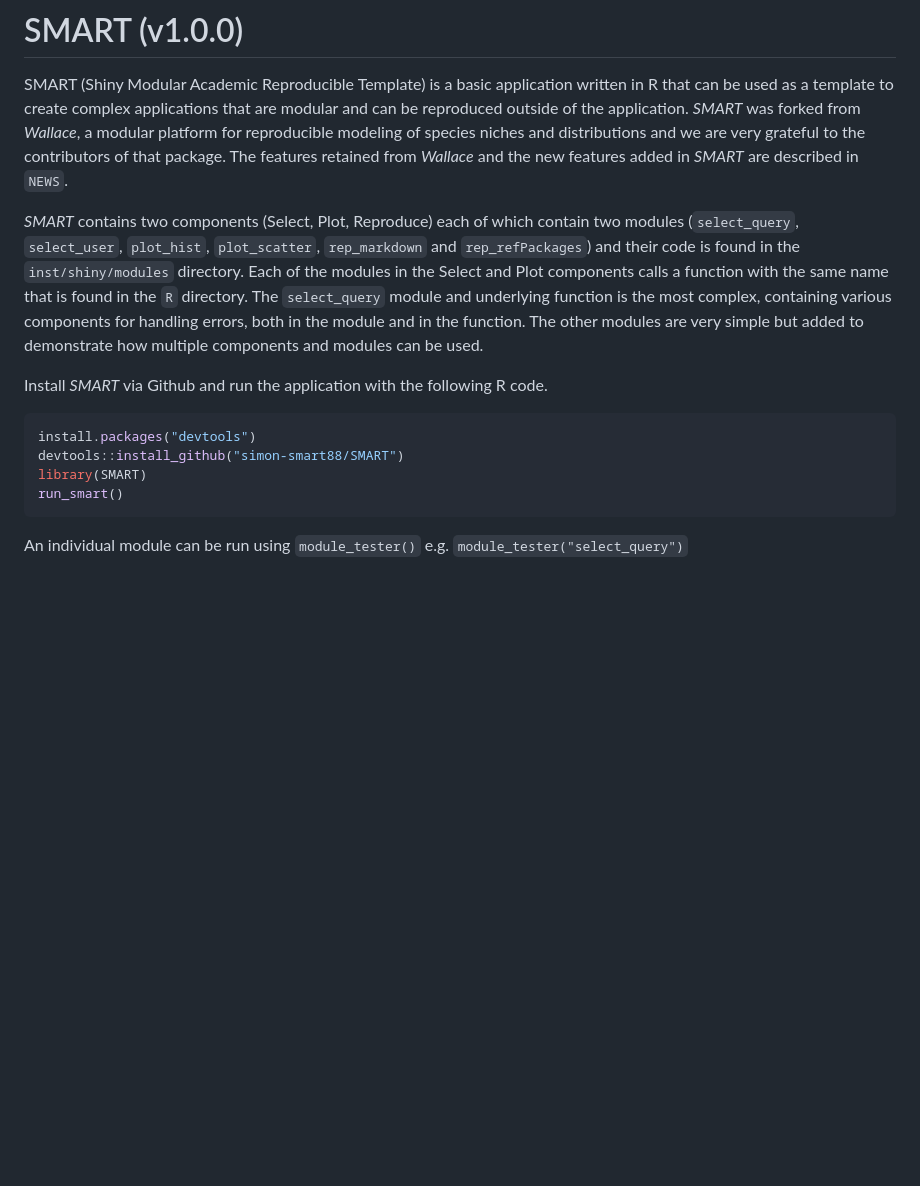
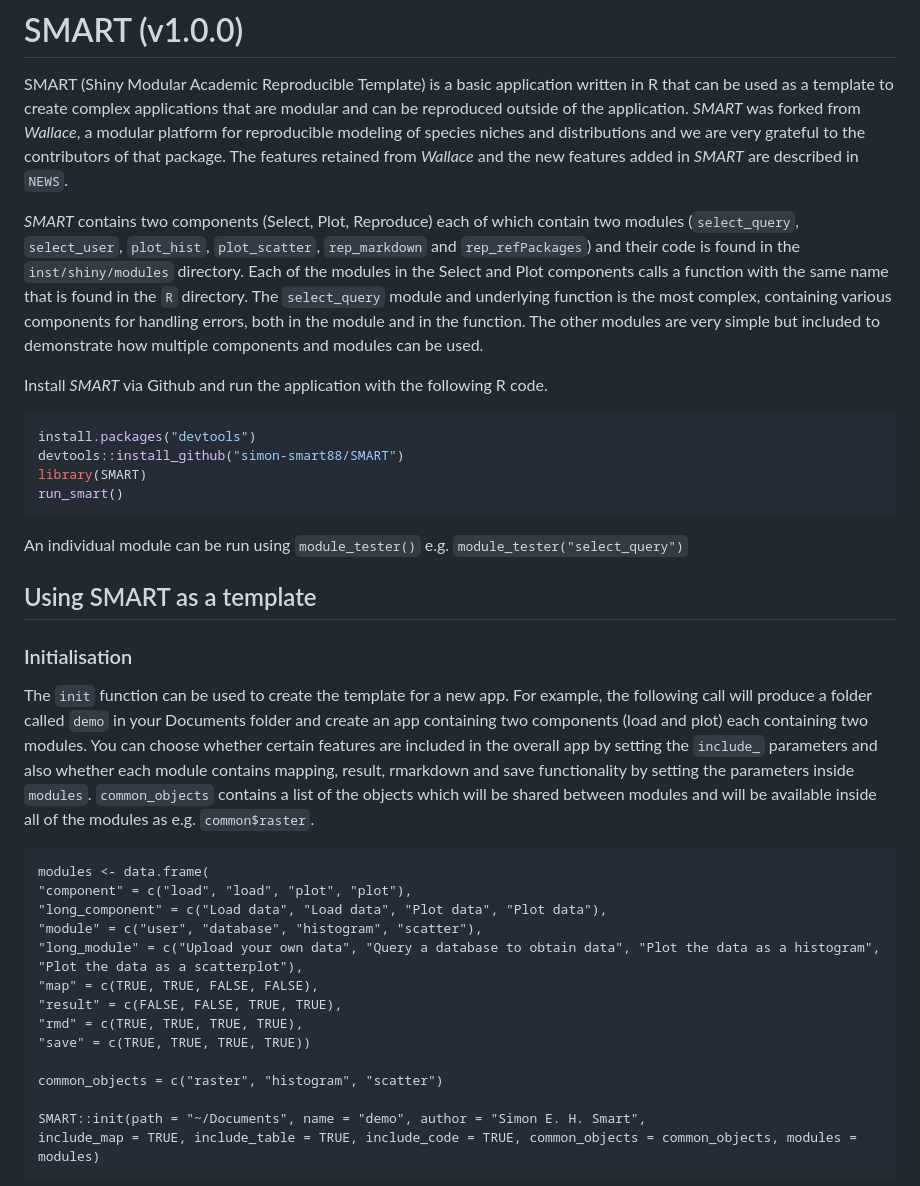
Before and after one commit to simon-smart88/shinyscholar, a Markdown page: README.md, the part around the change printed below. Rendered like a GitHub page; blank space fills up the shorter version.

Commit message:
start to update the README with info on using init and the template

````diff
--- a/README.md
+++ b/README.md
@@ -1,7 +1,7 @@
 # SMART (v1.0.0)
 SMART (Shiny Modular Academic Reproducible Template) is a basic application written in R that can be used as a template to create complex applications that are modular and can be reproduced outside of the application. *SMART* was forked from *Wallace*, a modular platform for reproducible modeling of species niches and distributions and we are very grateful to the contributors of that package. The features retained from *Wallace* and the new features added in *SMART* are described in `NEWS`.
 
-*SMART* contains two components (Select, Plot, Reproduce) each of which contain two modules (`select_query`, `select_user`, `plot_hist`, `plot_scatter`, `rep_markdown` and `rep_refPackages`) and their code is found in the `inst/shiny/modules` directory. Each of the modules in the Select and Plot components calls a function with the same name that is found in the `R` directory. The `select_query` module and underlying function is the most complex, containing various components for handling errors, both in the module and in the function. The other modules are very simple but added to demonstrate how multiple components and modules can be used.
+*SMART* contains two components (Select, Plot, Reproduce) each of which contain two modules (`select_query`, `select_user`, `plot_hist`, `plot_scatter`, `rep_markdown` and `rep_refPackages`) and their code is found in the `inst/shiny/modules` directory. Each of the modules in the Select and Plot components calls a function with the same name that is found in the `R` directory. The `select_query` module and underlying function is the most complex, containing various components for handling errors, both in the module and in the function. The other modules are very simple but included to demonstrate how multiple components and modules can be used.
 
 Install *SMART* via Github and run the application with the following R code.
 
@@ -13,3 +13,25 @@ run_smart()
 ```
 
 An individual module can be run using `module_tester()` e.g. `module_tester("select_query")`
+
+## Using SMART as a template
+### Initialisation
+The `init` function can be used to create the template for a new app. For example, the following call will produce a folder called `demo` in your Documents folder and create an app containing two components (load and plot) each containing two modules. You can choose whether certain features are included in the overall app by setting the `include_` parameters and also whether each module contains mapping, result, rmarkdown and save functionality by setting the parameters inside `modules`. `common_objects` contains a list of the objects which will be shared between modules and will be available inside all of the modules as e.g. `common$raster`.
+
+```
+modules <- data.frame(
+"component" = c("load", "load", "plot", "plot"),
+"long_component" = c("Load data", "Load data", "Plot data", "Plot data"),
+"module" = c("user", "database", "histogram", "scatter"),
+"long_module" = c("Upload your own data", "Query a database to obtain data", "Plot the data as a histogram", "Plot the data as a scatterplot"),
+"map" = c(TRUE, TRUE, FALSE, FALSE),
+"result" = c(FALSE, FALSE, TRUE, TRUE),
+"rmd" = c(TRUE, TRUE, TRUE, TRUE),
+"save" = c(TRUE, TRUE, TRUE, TRUE))
+
+common_objects = c("raster", "histogram", "scatter")
+
+SMART::init(path = "~/Documents", name = "demo", author = "Simon E. H. Smart",
+include_map = TRUE, include_table = TRUE, include_code = TRUE, common_objects = common_objects, modules = modules)
+```
+
````
Also changed, not shown: other parts of README.md (+39 -0 lines).
